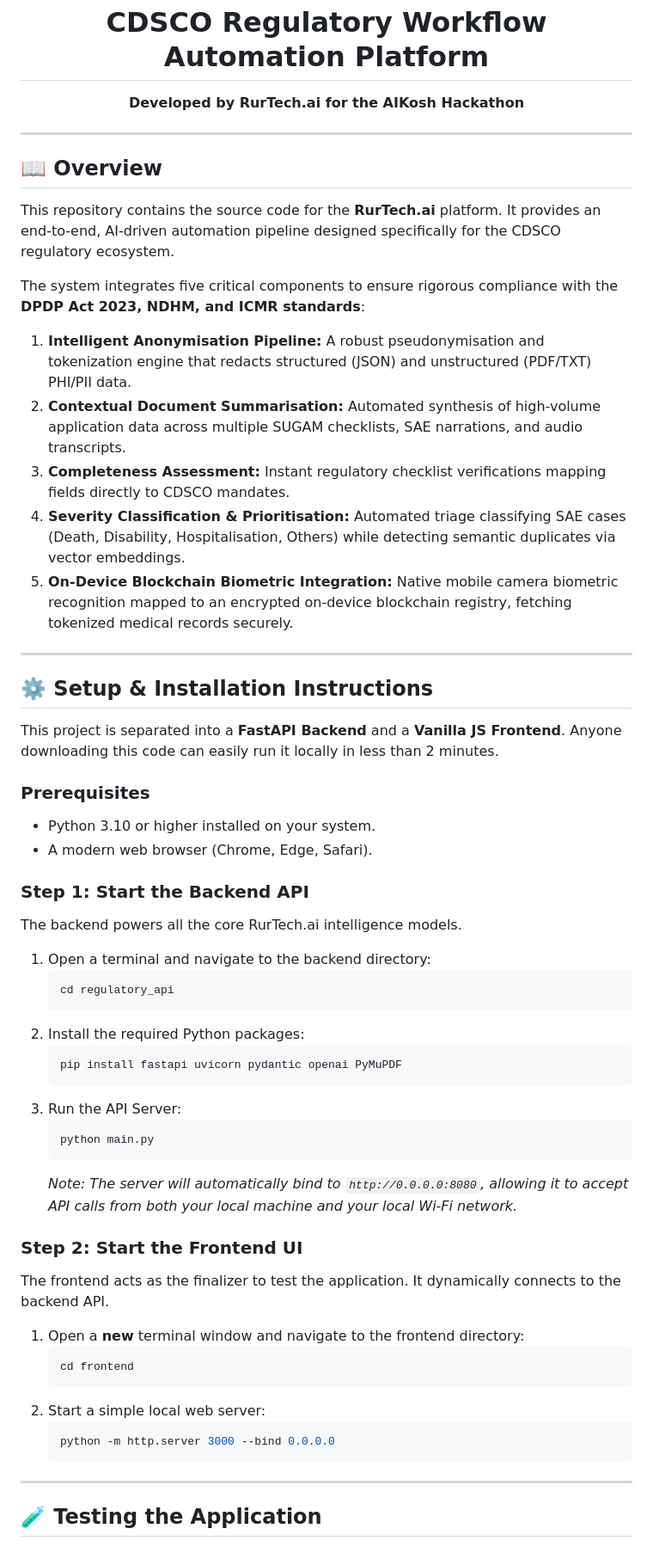
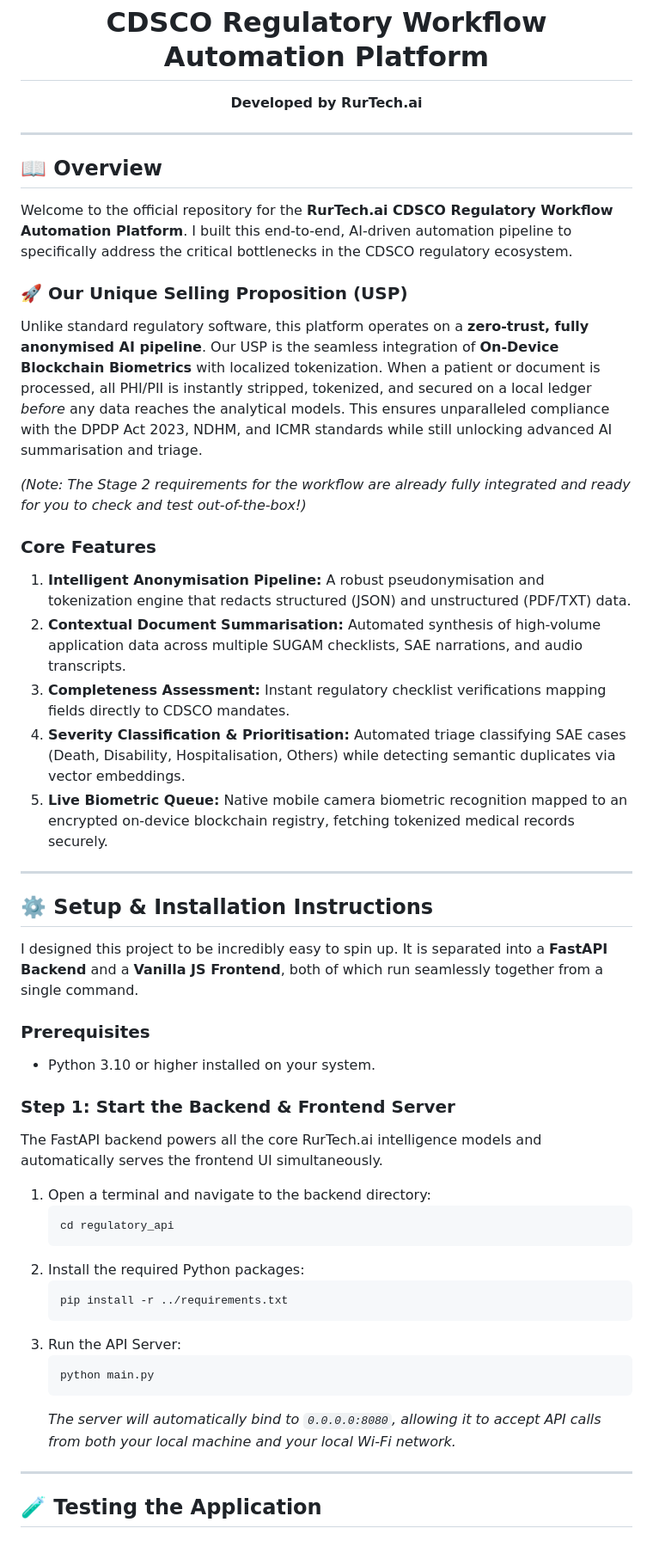
Before and after one commit to RURTECH/cdsco-ai-kosh, a Markdown page: README.md, the part around one of its changes. Shown at 86% size. Drawn GitHub-style.

Commit message:
Refactor README for public distribution

````diff
--- a/README.md
+++ b/README.md
@@ -1,57 +1,50 @@
 <div align="center">
   <img src="http://rurtechforarayans.com/wp-content/uploads/2026/04/icon-1.png" alt="RurTech.ai Logo" width="150" />
   <h1>CDSCO Regulatory Workflow Automation Platform</h1>
-  <p><strong>Developed by RurTech.ai for the AIKosh Hackathon</strong></p>
+  <p><strong>Developed by RurTech.ai</strong></p>
 </div>
 
 ---
 
 ## 📖 Overview
-This repository contains the source code for the **RurTech.ai** platform. It provides an end-to-end, AI-driven automation pipeline designed specifically for the CDSCO regulatory ecosystem.
+Welcome to the official repository for the **RurTech.ai CDSCO Regulatory Workflow Automation Platform**. I built this end-to-end, AI-driven automation pipeline to specifically address the critical bottlenecks in the CDSCO regulatory ecosystem.
 
-The system integrates five critical components to ensure rigorous compliance with the **DPDP Act 2023, NDHM, and ICMR standards**:
-1. **Intelligent Anonymisation Pipeline:** A robust pseudonymisation and tokenization engine that redacts structured (JSON) and unstructured (PDF/TXT) PHI/PII data.
+### 🚀 Our Unique Selling Proposition (USP)
+Unlike standard regulatory software, this platform operates on a **zero-trust, fully anonymised AI pipeline**. Our USP is the seamless integration of **On-Device Blockchain Biometrics** with localized tokenization. When a patient or document is processed, all PHI/PII is instantly stripped, tokenized, and secured on a local ledger *before* any data reaches the analytical models. This ensures unparalleled compliance with the DPDP Act 2023, NDHM, and ICMR standards while still unlocking advanced AI summarisation and triage.
+
+*(Note: The Stage 2 requirements for the workflow are already fully integrated and ready for you to check and test out-of-the-box!)*
+
+### Core Features
+1. **Intelligent Anonymisation Pipeline:** A robust pseudonymisation and tokenization engine that redacts structured (JSON) and unstructured (PDF/TXT) data.
 2. **Contextual Document Summarisation:** Automated synthesis of high-volume application data across multiple SUGAM checklists, SAE narrations, and audio transcripts.
 3. **Completeness Assessment:** Instant regulatory checklist verifications mapping fields directly to CDSCO mandates.
 4. **Severity Classification & Prioritisation:** Automated triage classifying SAE cases (Death, Disability, Hospitalisation, Others) while detecting semantic duplicates via vector embeddings.
-5. **On-Device Blockchain Biometric Integration:** Native mobile camera biometric recognition mapped to an encrypted on-device blockchain registry, fetching tokenized medical records securely.
+5. **Live Biometric Queue:** Native mobile camera biometric recognition mapped to an encrypted on-device blockchain registry, fetching tokenized medical records securely.
 
 ---
 
 ## ⚙️ Setup & Installation Instructions
 
-This project is separated into a **FastAPI Backend** and a **Vanilla JS Frontend**. Anyone downloading this code can easily run it locally in less than 2 minutes.
+I designed this project to be incredibly easy to spin up. It is separated into a **FastAPI Backend** and a **Vanilla JS Frontend**, both of which run seamlessly together from a single command.
 
 ### Prerequisites
 * Python 3.10 or higher installed on your system.
-* A modern web browser (Chrome, Edge, Safari).
 
-### Step 1: Start the Backend API
-The backend powers all the core RurTech.ai intelligence models.
+### Step 1: Start the Backend & Frontend Server
+The FastAPI backend powers all the core RurTech.ai intelligence models and automatically serves the frontend UI simultaneously.
 1. Open a terminal and navigate to the backend directory:
    ```bash
    cd regulatory_api
    ```
 2. Install the required Python packages:
    ```bash
-   pip install fastapi uvicorn pydantic openai PyMuPDF
+   pip install -r ../requirements.txt
    ```
 3. Run the API Server:
    ```bash
    python main.py
    ```
-   *Note: The server will automatically bind to `http://0.0.0.0:8080`, allowing it to accept API calls from both your local machine and your local Wi-Fi network.*
-
-### Step 2: Start the Frontend UI
-The frontend acts as the finalizer to test the application. It dynamically connects to the backend API.
-1. Open a **new** terminal window and navigate to the frontend directory:
-   ```bash
-   cd frontend
-   ```
-2. Start a simple local web server:
-   ```bash
-   python -m http.server 3000 --bind 0.0.0.0
-   ```
+   *The server will automatically bind to `0.0.0.0:8080`, allowing it to accept API calls from both your local machine and your local Wi-Fi network.*
 
 ---
 
````
Also changed, not shown: other parts of README.md (+10 -25 lines).
